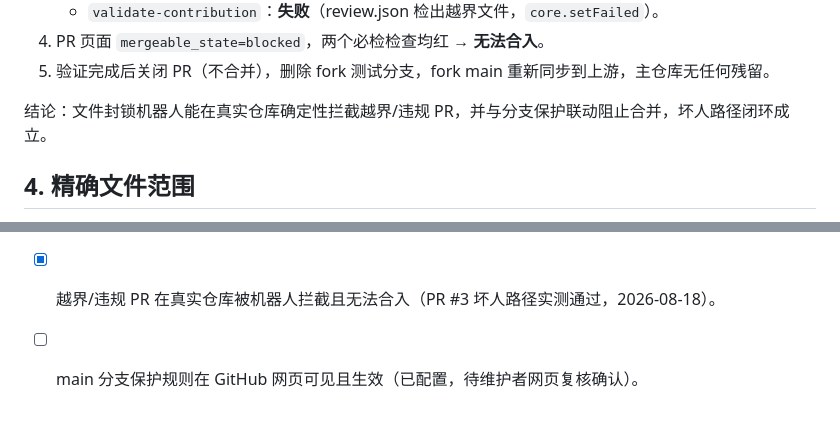
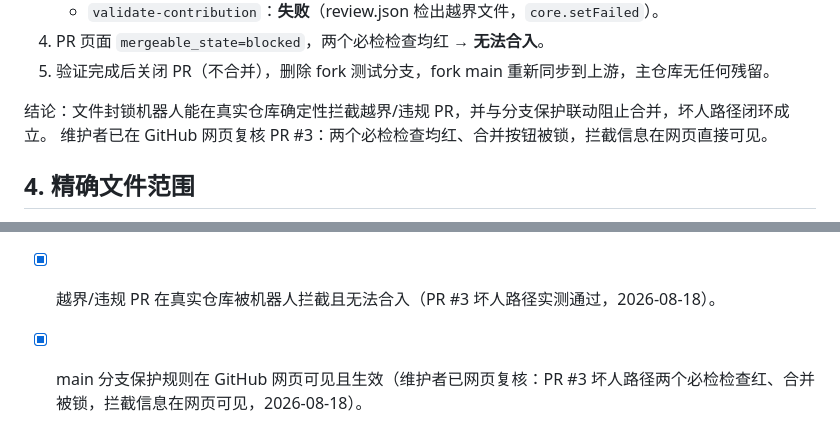
Before and after one commit to dragan2023/Worldmark, a Markdown page: docs/共创式条目贡献工作流/05_最终验证与运营准备.md, 2 parts joined by grey strips. Rendered like a GitHub page.

Commit message:
docs(workflow): 维护者网页复核通过，05 最终验证清单全部勾选完成

```diff
--- a/docs/共创式条目贡献工作流/05_最终验证与运营准备.md
+++ b/docs/共创式条目贡献工作流/05_最终验证与运营准备.md
@@ -94,7 +94,7 @@
 4. PR 页面 `mergeable_state=blocked`，两个必检检查均红 → **无法合入**。
 5. 验证完成后关闭 PR（不合并），删除 fork 测试分支，fork main 重新同步到上游，主仓库无任何残留。
 
-结论：文件封锁机器人能在真实仓库确定性拦截越界/违规 PR，并与分支保护联动阻止合并，坏人路径闭环成立。
+结论：文件封锁机器人能在真实仓库确定性拦截越界/违规 PR，并与分支保护联动阻止合并，坏人路径闭环成立。 维护者已在 GitHub 网页复核 PR #3：两个必检检查均红、合并按钮被锁，拦截信息在网页直接可见。
 
 ## 4. 精确文件范围
 
@@ -116,4 +116,4 @@
 - [x] `.venv\Scripts\python.exe -m pytest` 全绿（194 passed）。
 - [x] `README.md` 包含完整的共创入口、署名规则与名单页面说明。
 - [x] 越界/违规 PR 在真实仓库被机器人拦截且无法合入（PR #3 坏人路径实测通过，2026-08-18）。
-- [ ] main 分支保护规则在 GitHub 网页可见且生效（已配置，待维护者网页复核确认）。
+- [x] main 分支保护规则在 GitHub 网页可见且生效（维护者已网页复核：PR #3 坏人路径两个必检检查红、合并被锁，拦截信息在网页可见，2026-08-18）。
```
